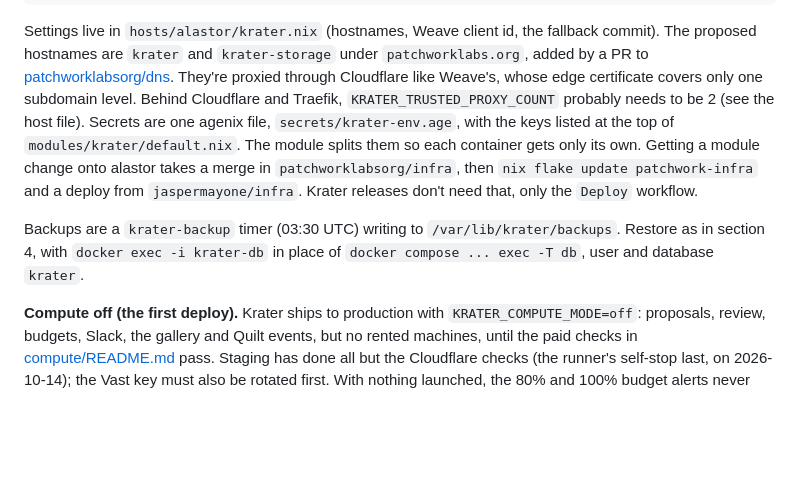
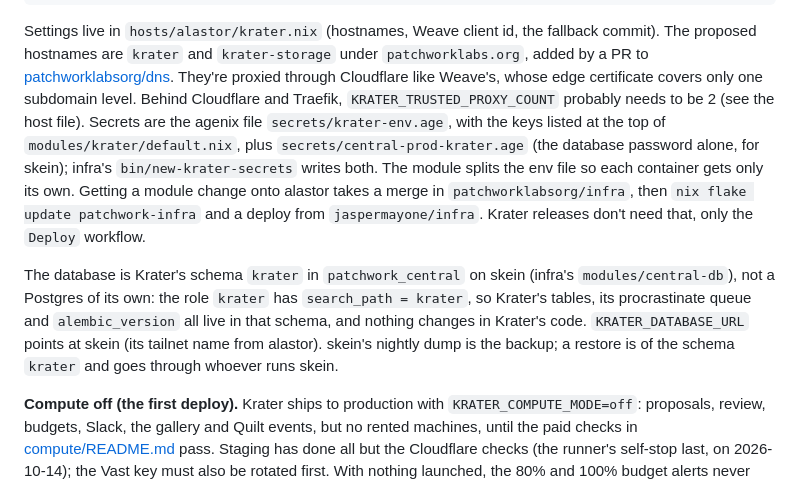
Before and after one commit to Adambomb210/Krater, a Markdown page: docs/dev/production.md, the part around the change. GitHub-like rendering; blank space fills up the shorter version.

Commit message:
docs(production): Krater's database is its schema in patchwork_central
Infra's Krater module no longer runs krater-db or a backup timer: the
database is the schema `krater` on skein, written by bin/new-krater-secrets,
and skein's nightly dump is the backup.

Co-Authored-By: Claude Opus 5.5 <noreply@anthropic.com>

```diff
--- a/docs/dev/production.md
+++ b/docs/dev/production.md
@@ -30,14 +30,18 @@ Settings live in `hosts/alastor/krater.nix` (hostnames, Weave client id, the fal
 are `krater` and `krater-storage` under `patchworklabs.org`, added by a PR to
 [patchworklabsorg/dns](https://github.com/patchworklabsorg/dns). They're proxied through Cloudflare like Weave's,
 whose edge certificate covers only one subdomain level. Behind Cloudflare and Traefik, `KRATER_TRUSTED_PROXY_COUNT`
-probably needs to be 2 (see the host file). Secrets are one agenix
-file, `secrets/krater-env.age`, with the keys listed at the top of `modules/krater/default.nix`. The module splits them
-so each container gets only its own. Getting a module change
+probably needs to be 2 (see the host file). Secrets are the agenix file
+`secrets/krater-env.age`, with the keys listed at the top of `modules/krater/default.nix`, plus
+`secrets/central-prod-krater.age` (the database password alone, for skein); infra's `bin/new-krater-secrets` writes
+both. The module splits the env file so each container gets only its own. Getting a module change
 onto alastor takes a merge in `patchworklabsorg/infra`, then `nix flake update patchwork-infra` and a deploy from
 `jaspermayone/infra`. Krater releases don't need that, only the `Deploy` workflow.
 
-Backups are a `krater-backup` timer (03:30 UTC) writing to `/var/lib/krater/backups`. Restore as in section 4, with
-`docker exec -i krater-db` in place of `docker compose ... exec -T db`, user and database `krater`.
+The database is Krater's schema `krater` in `patchwork_central` on skein (infra's `modules/central-db`), not a
+Postgres of its own: the role `krater` has `search_path = krater`, so Krater's tables, its procrastinate queue and
+`alembic_version` all live in that schema, and nothing changes in Krater's code. `KRATER_DATABASE_URL` points at skein
+(its tailnet name from alastor). skein's nightly dump is the backup; a restore is of the schema `krater` and goes
+through whoever runs skein.
 
 **Compute off (the first deploy).** Krater ships to production with `KRATER_COMPUTE_MODE=off`: proposals, review,
 budgets, Slack, the gallery and Quilt events, but no rented machines, until the paid checks in
```
